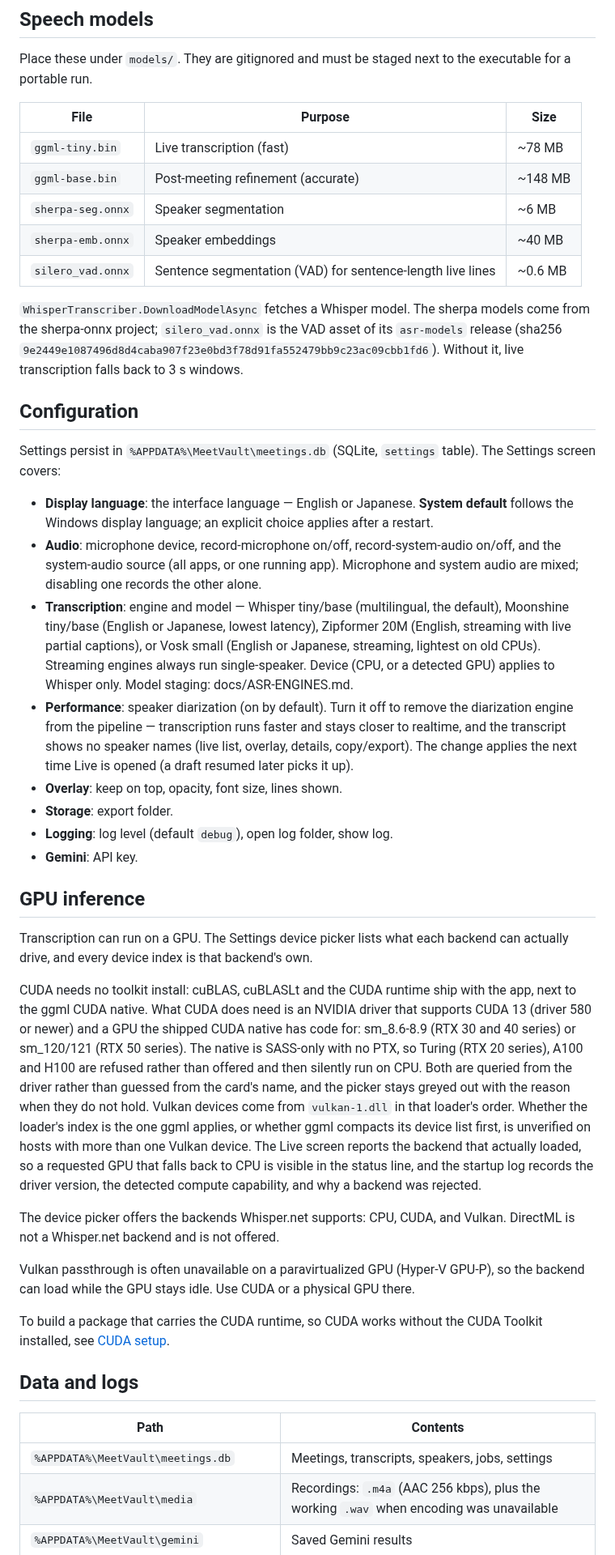
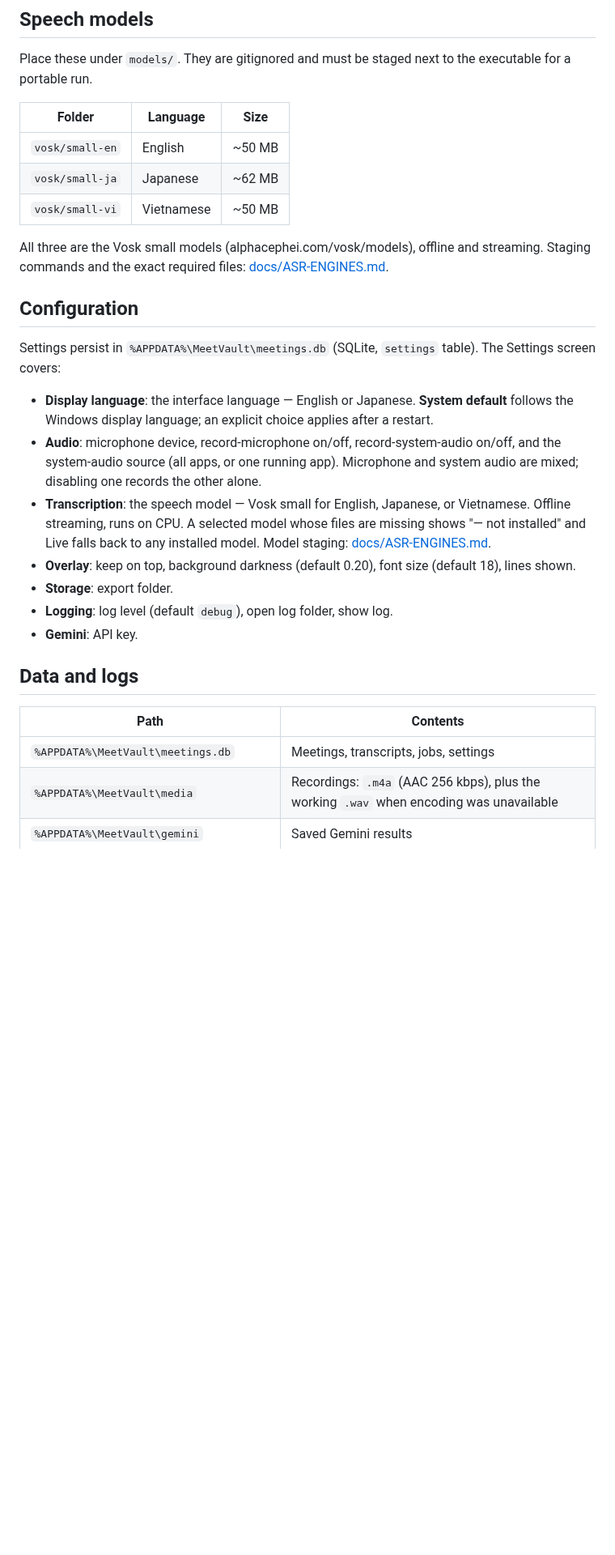
Before and after one commit to sechmachine727/MeetVault, a Markdown page: README.md, the part around one of its changes. Shown at 81% size. GitHub-like rendering; blank space fills up the shorter version.

Commit message:
Docs: Vosk-only README + ASR engine guide; drop CUDA setup doc

```diff
--- a/README.md
+++ b/README.md
@@ -77,15 +75,13 @@ The package lands at `src/MeetVault/AppPackages/MeetVault_1.0.0.0_x64_Test/MeetV
 
 Place these under `models/`. They are gitignored and must be staged next to the executable for a portable run.
 
-| File | Purpose | Size |
+| Folder | Language | Size |
 | --- | --- | --- |
-| `ggml-tiny.bin` | Live transcription (fast) | ~78 MB |
-| `ggml-base.bin` | Post-meeting refinement (accurate) | ~148 MB |
-| `sherpa-seg.onnx` | Speaker segmentation | ~6 MB |
-| `sherpa-emb.onnx` | Speaker embeddings | ~40 MB |
-| `silero_vad.onnx` | Sentence segmentation (VAD) for sentence-length live lines | ~0.6 MB |
+| `vosk/small-en` | English | ~50 MB |
+| `vosk/small-ja` | Japanese | ~62 MB |
+| `vosk/small-vi` | Vietnamese | ~50 MB |
 
-`WhisperTranscriber.DownloadModelAsync` fetches a Whisper model. The sherpa models come from the sherpa-onnx project; `silero_vad.onnx` is the VAD asset of its `asr-models` release (sha256 `9e2449e1087496d8d4caba907f23e0bd3f78d91fa552479bb9c23ac09cbb1fd6`). Without it, live transcription falls back to 3 s windows.
+All three are the Vosk small models (alphacephei.com/vosk/models), offline and streaming. Staging commands and the exact required files: [docs/ASR-ENGINES.md](docs/ASR-ENGINES.md).
 
 ## Configuration
 
@@ -93,30 +89,17 @@ Settings persist in `%APPDATA%\MeetVault\meetings.db` (SQLite, `settings` table)
 
 - **Display language**: the interface language — English or Japanese. **System default** follows the Windows display language; an explicit choice applies after a restart.
 - **Audio**: microphone device, record-microphone on/off, record-system-audio on/off, and the system-audio source (all apps, or one running app). Microphone and system audio are mixed; disabling one records the other alone.
-- **Transcription**: engine and model — Whisper tiny/base (multilingual, the default), Moonshine tiny/base (English or Japanese, lowest latency), Zipformer 20M (English, streaming with live partial captions), or Vosk small (English or Japanese, streaming, lightest on old CPUs). Streaming engines always run single-speaker. Device (CPU, or a detected GPU) applies to Whisper only. Model staging: docs/ASR-ENGINES.md.
-- **Performance**: speaker diarization (on by default). Turn it off to remove the diarization engine from the pipeline — transcription runs faster and stays closer to realtime, and the transcript shows no speaker names (live list, overlay, details, copy/export). The change applies the next time Live is opened (a draft resumed later picks it up).
-- **Overlay**: keep on top, opacity, font size, lines shown.
+- **Transcription**: the speech model — Vosk small for English, Japanese, or Vietnamese. Offline streaming, runs on CPU. A selected model whose files are missing shows "— not installed" and Live falls back to any installed model. Model staging: [docs/ASR-ENGINES.md](docs/ASR-ENGINES.md).
+- **Overlay**: keep on top, background darkness (default 0.20), font size (default 18), lines shown.
 - **Storage**: export folder.
 - **Logging**: log level (default `debug`), open log folder, show log.
 - **Gemini**: API key.
-
-## GPU inference
-
-Transcription can run on a GPU. The Settings device picker lists what each backend can actually drive, and every device index is that backend's own.
-
-CUDA needs no toolkit install: cuBLAS, cuBLASLt and the CUDA runtime ship with the app, next to the ggml CUDA native. What CUDA does need is an NVIDIA driver that supports CUDA 13 (driver 580 or newer) and a GPU the shipped CUDA native has code for: sm_8.6-8.9 (RTX 30 and 40 series) or sm_120/121 (RTX 50 series). The native is SASS-only with no PTX, so Turing (RTX 20 series), A100 and H100 are refused rather than offered and then silently run on CPU. Both are queried from the driver rather than guessed from the card's name, and the picker stays greyed out with the reason when they do not hold. Vulkan devices come from `vulkan-1.dll` in that loader's order. Whether the loader's index is the one ggml applies, or whether ggml compacts its device list first, is unverified on hosts with more than one Vulkan device. The Live screen reports the backend that actually loaded, so a requested GPU that falls back to CPU is visible in the status line, and the startup log records the driver version, the detected compute capability, and why a backend was rejected.
-
-The device picker offers the backends Whisper.net supports: CPU, CUDA, and Vulkan. DirectML is not a Whisper.net backend and is not offered.
-
-Vulkan passthrough is often unavailable on a paravirtualized GPU (Hyper-V GPU-P), so the backend can load while the GPU stays idle. Use CUDA or a physical GPU there.
-
-To build a package that carries the CUDA runtime, so CUDA works without the CUDA Toolkit installed, see [CUDA setup](docs/CUDA-SETUP.md).
 
 ## Data and logs
 
 | Path | Contents |
 | --- | --- |
-| `%APPDATA%\MeetVault\meetings.db` | Meetings, transcripts, speakers, jobs, settings |
+| `%APPDATA%\MeetVault\meetings.db` | Meetings, transcripts, jobs, settings |
 | `%APPDATA%\MeetVault\media` | Recordings: `.m4a` (AAC 256 kbps), plus the working `.wav` when encoding was unavailable |
 | `%APPDATA%\MeetVault\gemini` | Saved Gemini results |
 | `%TEMP%\MeetVault\app.log` | Application log |
```
Also changed, not shown: other parts of README.md (+15 -17 lines), docs/ASR-ENGINES.md (+51 -80 lines), docs/CUDA-SETUP.md (deleted, +0 -145 lines).
